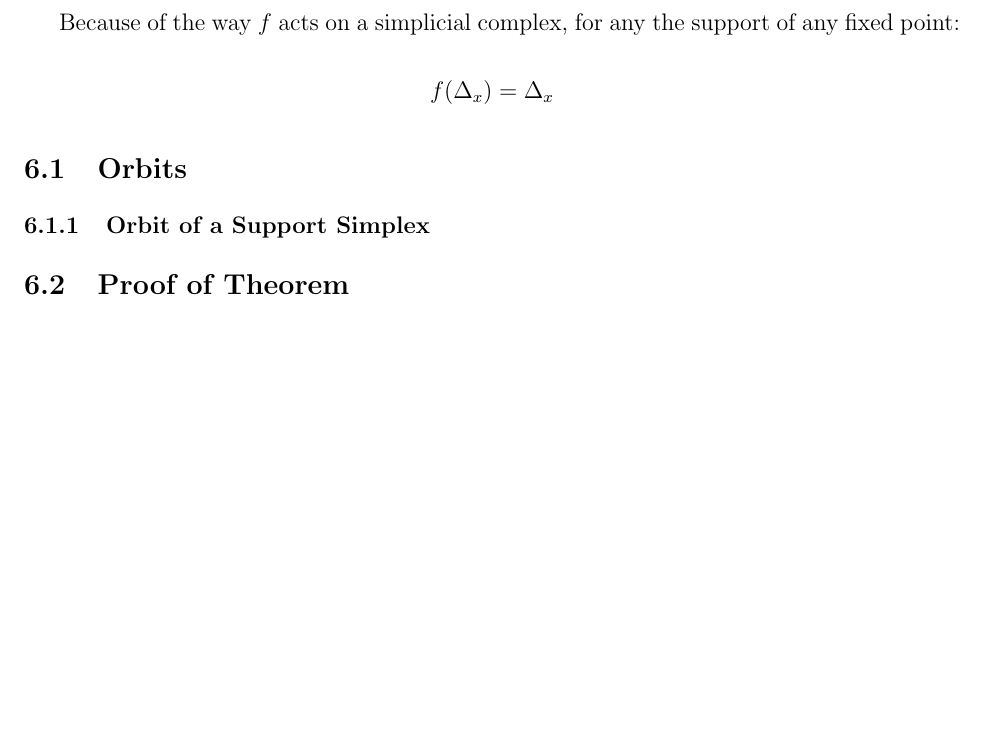
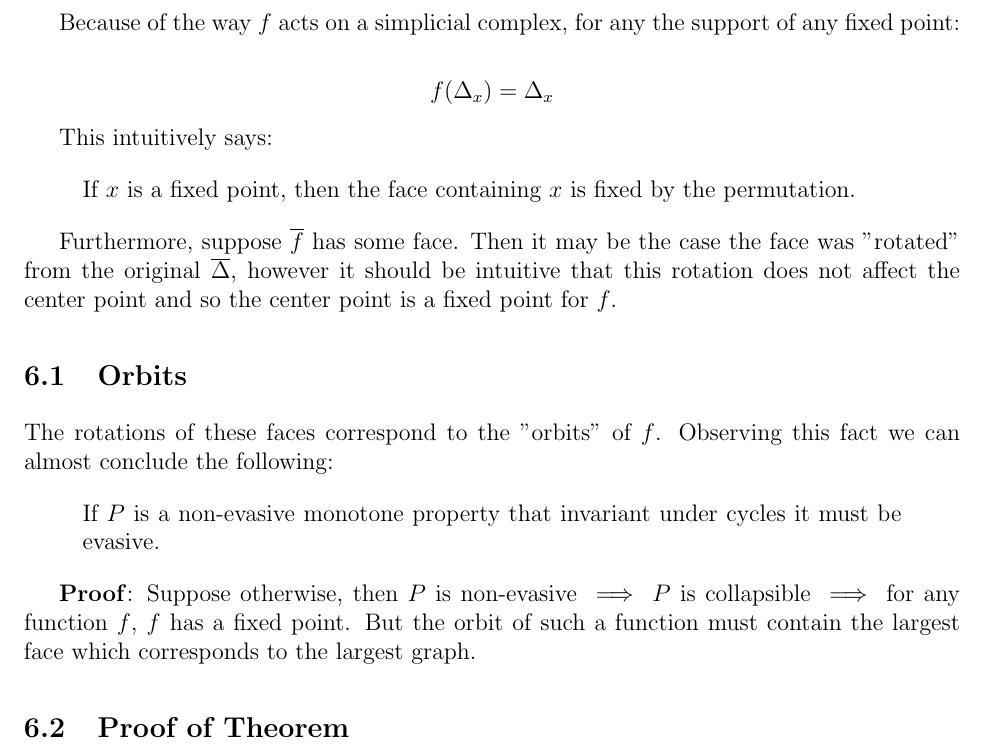
Before and after one commit to thyrgle/Evasiveness-Project, a LaTeX document (final.tex): part of page 7 of 7, cut so that both start at the same text, the shorter picture padded with empty space. Compiled offline with pdfLaTeX.

Commit message:
Added some stuff about orbits.

```diff
--- a/final.tex
+++ b/final.tex
@@ -290,9 +290,23 @@ Because of the way $f$ acts on a simplicial complex, for any the support of any
 
 $$f(\Delta_{x}) = \Delta_x$$
 
+This intuitively says:
+
+\begin{quote}
+    If $x$ is a fixed point, then the face containing $x$ is fixed by the permutation.
+\end{quote}
+
+Furthermore, suppose $\ol{f}$ has some face. Then it may be the case the face was "rotated" from the original $\ol{\Delta}$, however it should be intuitive that this rotation does not affect the center point and so the center point is a fixed point for $f$.
+
 \subsection{Orbits}
 
-\subsubsection{Orbit of a Support Simplex}
+The rotations of these faces correspond to the "orbits" of $f$. Observing this fact we can almost conclude the following:
+
+\begin{quote}
+    If $P$ is a non-evasive monotone property that invariant under cycles it must be evasive.
+\end{quote}
+
+\textbf{Proof}: Suppose otherwise, then $P$ is non-evasive $\implies P$ is collapsible $\implies$ for any function $f$, $f$ has a fixed point. But the orbit of such a function must contain the largest face which corresponds to the largest graph.
 
 \subsection{Proof of Theorem}
 
```
